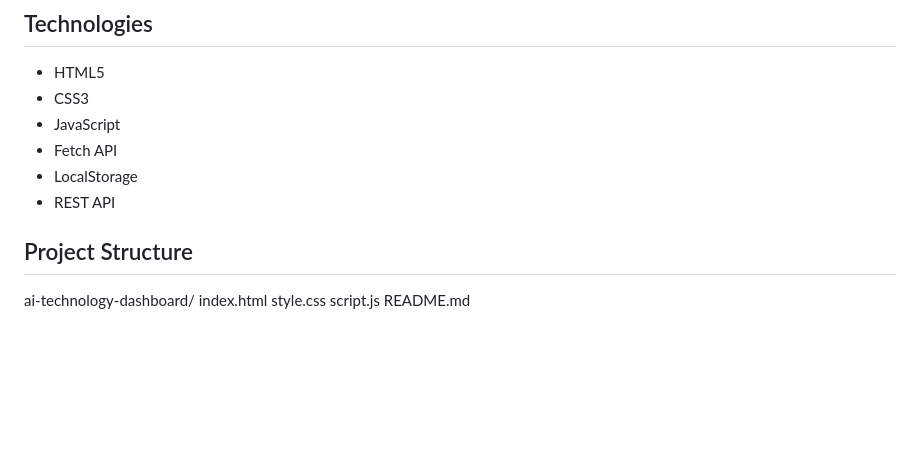
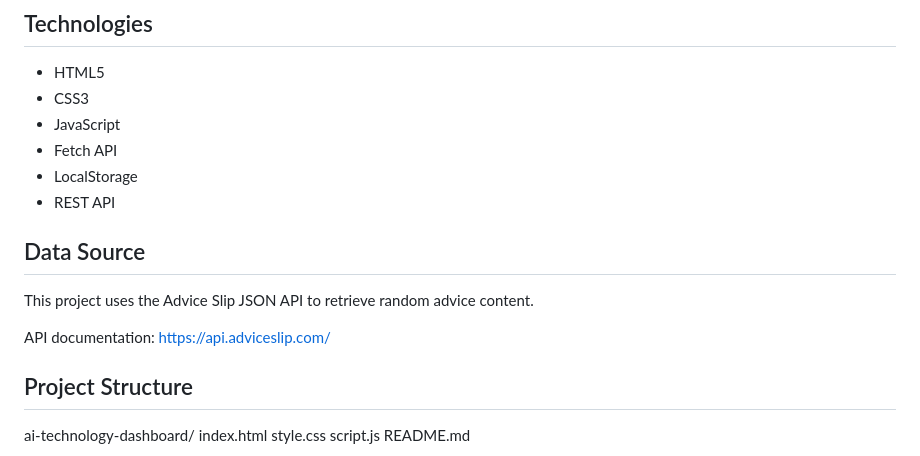
Before and after one commit to mjordanova42-lgtm/ai-technology-dashboard, a Markdown page: README.md, the part around the change. GitHub-like rendering; blank space fills up the shorter version.

Commit message:
Add data source information to README
Added a section about the data source and its API documentation.

```diff
--- a/README.md
+++ b/README.md
@@ -24,6 +24,12 @@ The project uses a public API to generate live insights and allows users to save
 - Fetch API
 - LocalStorage
 - REST API
+
+## Data Source
+
+This project uses the Advice Slip JSON API to retrieve random advice content.
+
+API documentation: https://api.adviceslip.com/
 
 ## Project Structure
 
```
